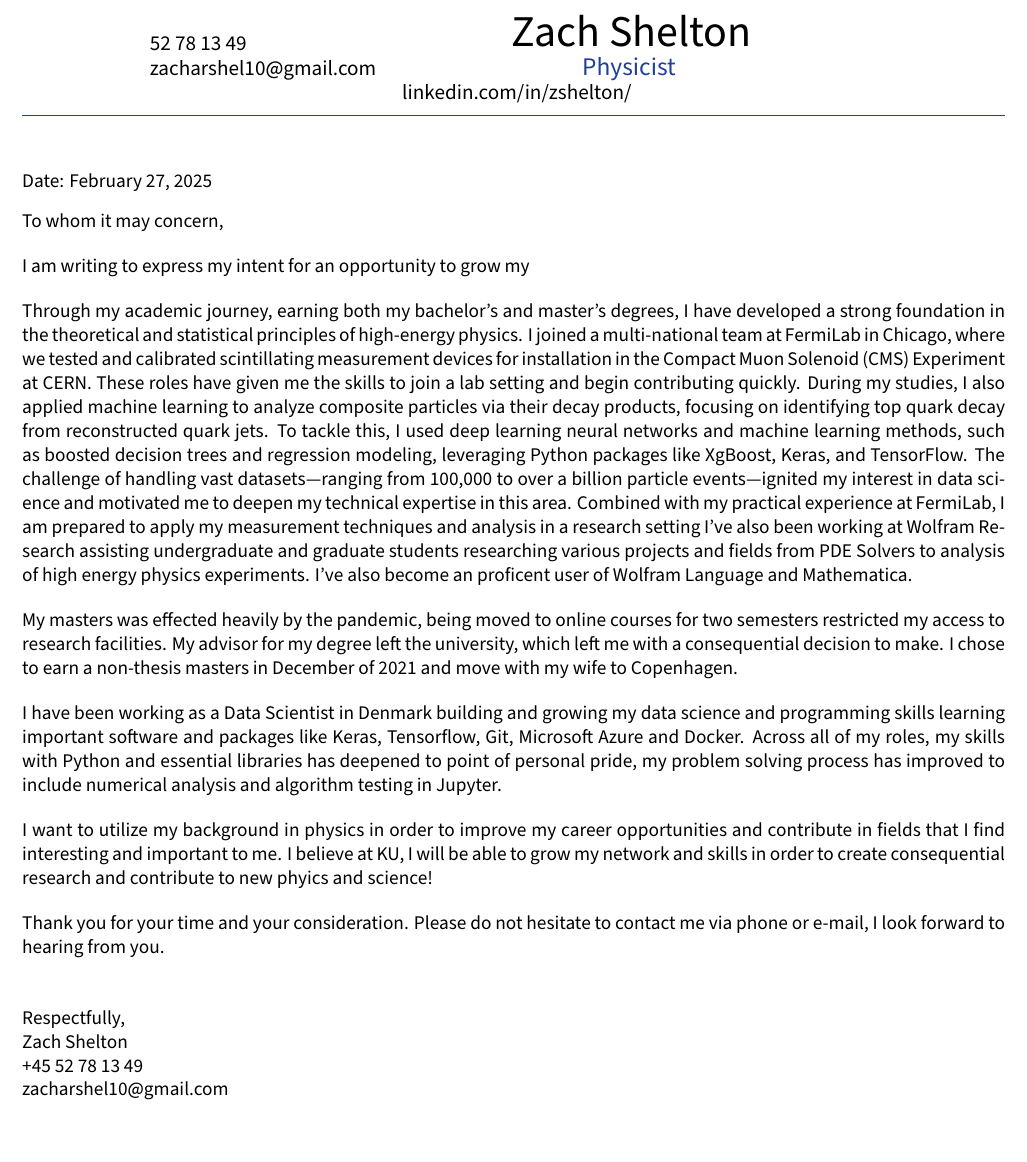
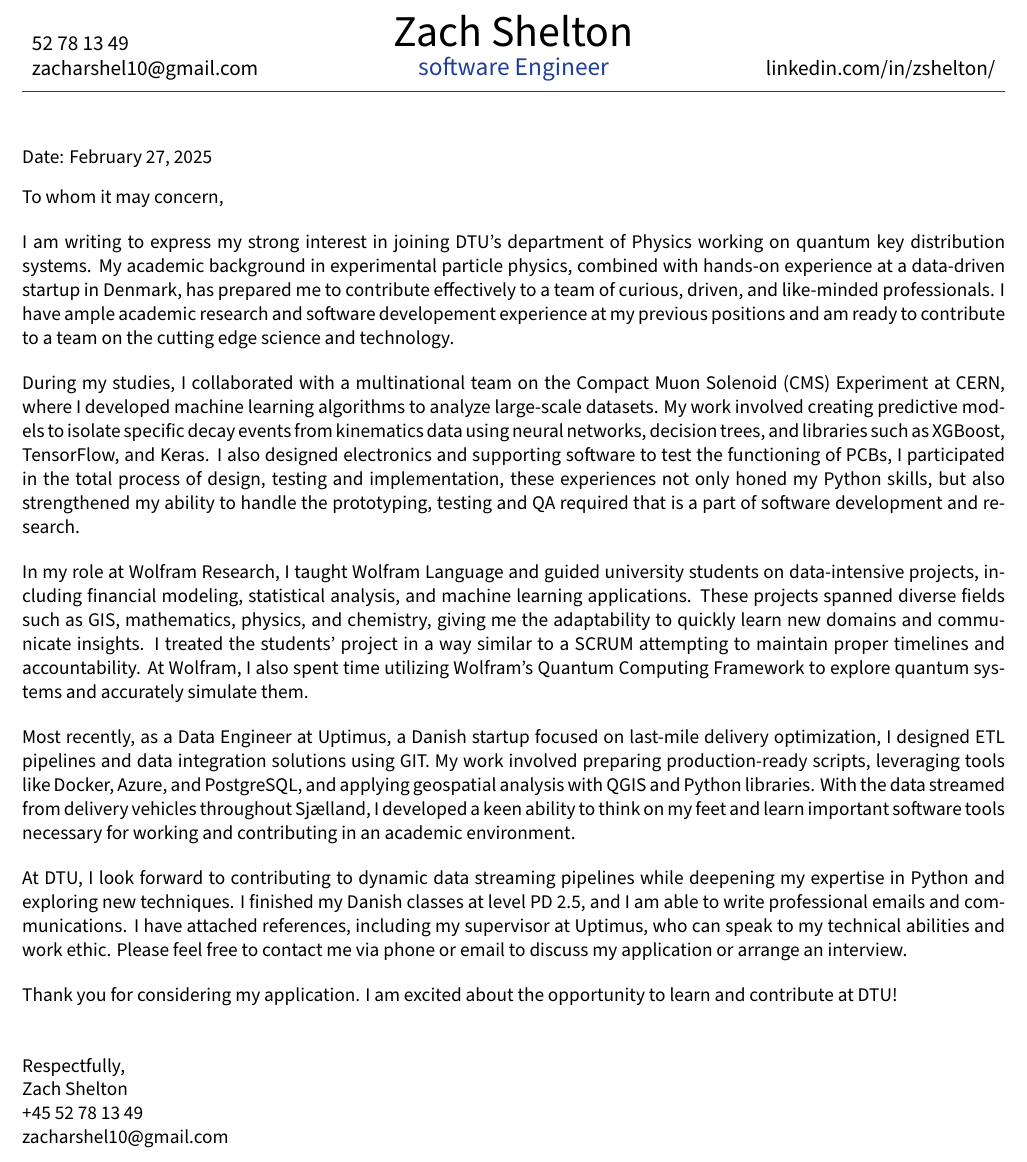
Before and after one commit to phyzach/LaTeX, a LaTeX CV (CV_and_CoverLetter/Cover Letter - Academic/CoverLetterZachShelton.tex): part of the page, cut so that both start at the same text. Compiled offline with XeLaTeX.

Commit message:
Updated CV and Cover Letter for DTU Software Engineer position

```diff
--- a/CV_and_CoverLetter/Cover Letter - Academic/resume.tex
+++ b/CV_and_CoverLetter/Cover Letter - Academic/CoverLetterZachShelton.tex
@@ -85,15 +79,14 @@ ItalicFont=SourceSansPro-RegularIt.otf
 \begin{center}
     \begin{minipage}[b]{0.24\textwidth}
             \large 52 78 13 49 \\
-            \large \href{mailto:zshelton1997@gmail.com}{zacharshel10@gmail.com}
+            \large \href{mailto:zacharshel10@gmail.com}{zacharshel10@gmail.com}
     \end{minipage}%
     \begin{minipage}[b]{0.5\textwidth}
             \centering
             {\Huge Zach Shelton} \\ %
             \vspace{0.1cm}
-            {\color{UI_blue} \Large{Physicist} }\\
-        \end{minipage}
-
+            {\color{UI_blue} \Large{software Engineer}} \\
+    \end{minipage}%
     \begin{minipage}[b]{0.24\textwidth}
             \flushright \large
             {\href{https://www.linkedin.com/in/zshelton/}{linkedin.com/in/zshelton/} } \\
@@ -117,27 +110,17 @@ Date: \today \par \vspace{-0.1cm}
 
 To whom it may concern,
 
-I am writing to express my intent for an opportunity to grow my
+I am writing to express my strong interest in joining DTU's department of Physics working on quantum key distribution systems. My academic background in experimental particle physics, combined with hands-on experience at a data-driven startup in Denmark, has prepared me to contribute effectively to a team of curious, driven, and like-minded professionals. I have ample academic research and software developement experience at my previous positions and am ready to contribute to a team on the cutting edge science and technology.
 
+During my studies, I collaborated with a multinational team on the Compact Muon Solenoid (CMS) Experiment at CERN, where I developed machine learning algorithms to analyze large-scale datasets. My work involved creating predictive models to isolate specific decay events from kinematics data using neural networks, decision trees, and libraries such as XGBoost, TensorFlow, and Keras. I also designed electronics and supporting software to test the functioning of PCBs, I participated in the total process of design, testing and implementation, these experiences not only honed my Python skills, but also strengthened my ability to handle the prototyping, testing and QA required that is a part of software development and research.
 
+In my role at Wolfram Research, I taught Wolfram Language and guided university students on data-intensive projects, including financial modeling, statistical analysis, and machine learning applications. These projects spanned diverse fields such as GIS, mathematics, physics, and chemistry, giving me the adaptability to quickly learn new domains and communicate insights. I treated the students' project in a way similar to a SCRUM attempting to maintain proper timelines and accountability. At Wolfram, I also spent time utilizing Wolfram's Quantum Computing Framework to explore quantum systems and accurately simulate them.
 
+Most recently, as a Data Engineer at Uptimus, a Danish startup focused on last-mile delivery optimization, I designed ETL pipelines and data integration solutions using GIT. My work involved preparing production-ready scripts, leveraging tools like Docker, Azure, and PostgreSQL, and applying geospatial analysis with QGIS and Python libraries. With the data streamed from delivery vehicles throughout Sjælland, I developed a keen ability to think on my feet and learn important software tools necessary for working and contributing in an academic environment.
 
-Through my academic journey, earning both my bachelor’s and master’s degrees, I have developed a strong foundation in the theoretical and statistical principles of high-energy physics.
-I joined a multi-national team at FermiLab in Chicago, where we tested and calibrated scintillating measurement devices for installation in the Compact Muon Solenoid (CMS) Experiment at CERN. These roles have given me the skills to join a lab setting and begin contributing quickly. During my studies, I also applied machine learning to analyze composite particles via their decay products, focusing on identifying top quark decay from reconstructed quark jets. To tackle this, I used deep learning neural networks and machine learning methods, such as boosted decision trees and regression modeling, leveraging Python packages like XgBoost, Keras, and TensorFlow. The challenge of handling vast datasets—ranging from 100,000 to over a billion particle events—ignited my interest in data science and motivated me to deepen my technical expertise in this area. Combined with my practical experience at FermiLab, I am prepared to apply my measurement techniques and
-analysis in a research setting I’ve also been working at Wolfram Research assisting undergraduate and graduate students researching various projects and fields from PDE Solvers to analysis of high energy physics experiments. I’ve also become an proficent user of Wolfram Language and Mathematica.
+At DTU, I look forward to contributing to dynamic data streaming pipelines while deepening my expertise in Python and exploring new techniques. I finished my Danish classes at level PD 2.5, and I am able to write professional emails and communications. I have attached references, including my supervisor at Uptimus, who can speak to my technical abilities and work ethic. Please feel free to contact me via phone or email to discuss my application or arrange an interview.
 
-My masters was effected heavily by the pandemic, being moved to online courses for two semesters restricted my access to
-research facilities. My advisor for my degree left the university, which left me with a consequential decision to make. I chose to earn a non-thesis masters in December of 2021 and move with my wife to Copenhagen.
-
-I have been working as a Data Scientist in Denmark building and growing my data science and programming skills learning important software and packages like Keras, Tensorflow, Git, Microsoft Azure and Docker.
-Across all of my roles, my skills with Python and essential libraries has deepened to point of personal pride, my problem solving process has improved to include numerical analysis and algorithm testing in Jupyter.
-
-I want to utilize my background in physics in order to improve my career opportunities and contribute in fields that I find
-interesting and important to me. I believe at KU, I will be able to grow my network and skills in order to create consequential research and contribute to new phyics and science!
-
-Thank you for your time and your consideration. Please do not hesitate to contact me via phone or e-mail, I look forward to
-hearing from you.
-\par
+Thank you for considering my application. I am excited about the opportunity to learn and contribute at DTU!
 %%%
 %%%%%%% --------------------------------------------------------------------------------------
 %%%%%%%  SIGNATURE
@@ -145,7 +128,7 @@ hearing from you.
 
 \vspace{0.5cm}
 \raggedright
-Respectfully, \\ Zach Shelton \\ \\ +45 52 78 13 49 \\
+Respectfully, \\ Zach Shelton \\ +45 52 78 13 49 \\
 \href{mailto:zshelton1997@gmail.com}{zacharshel10@gmail.com}
 
 \end{document}
```
Also changed, not shown: CV_and_CoverLetter/Cover Letter - Professional/ZachSheltonCoverLetter.tex (+1 -1 lines), CV_and_CoverLetter/Zach SheltonCV/ZachSheltonCV.tex (+1 -1 lines), README.md, CV_and_CoverLetter/Cover Letter - Academic/CoverLetterZachShelton.tex (8 more changed lines), 1 other file.
